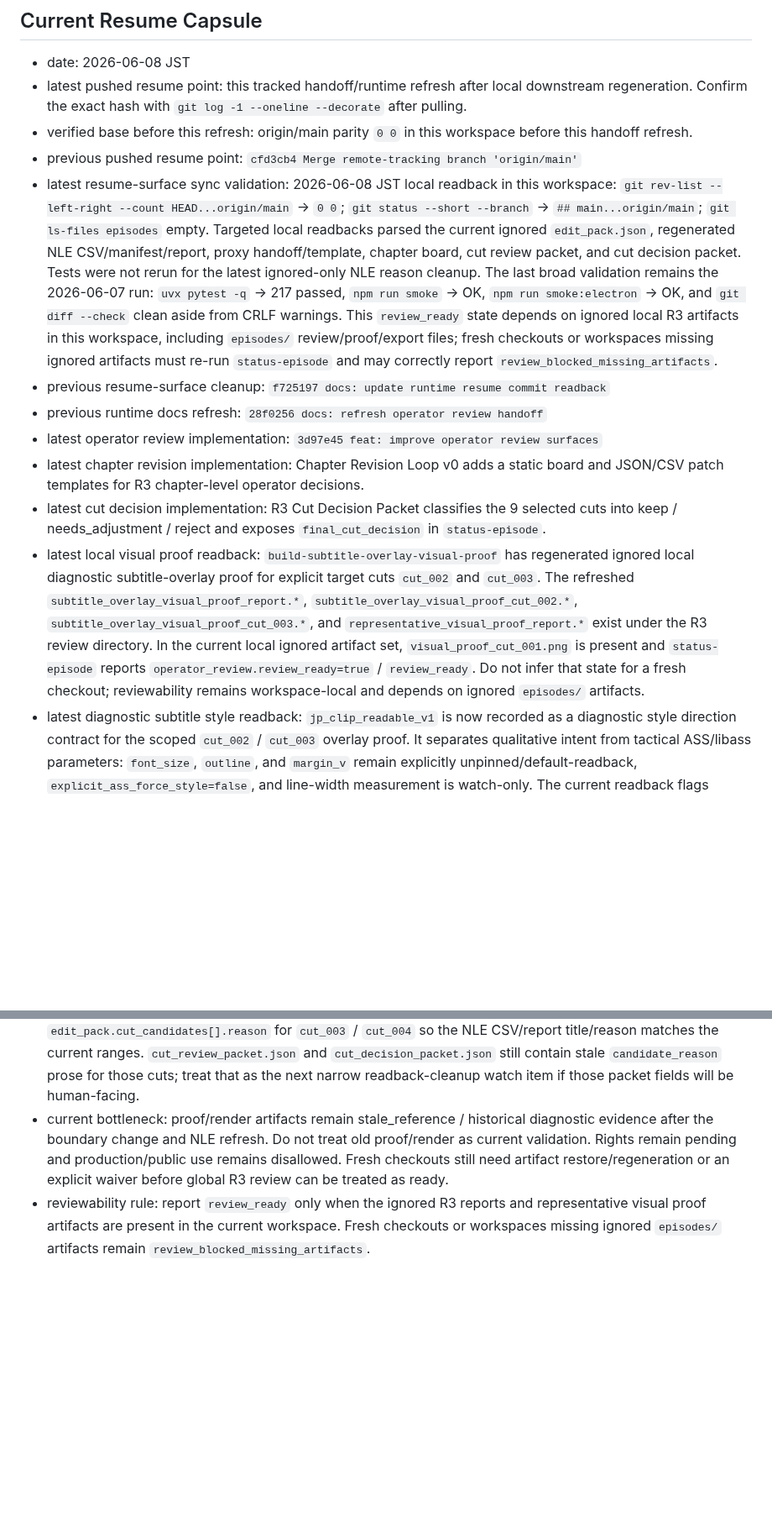
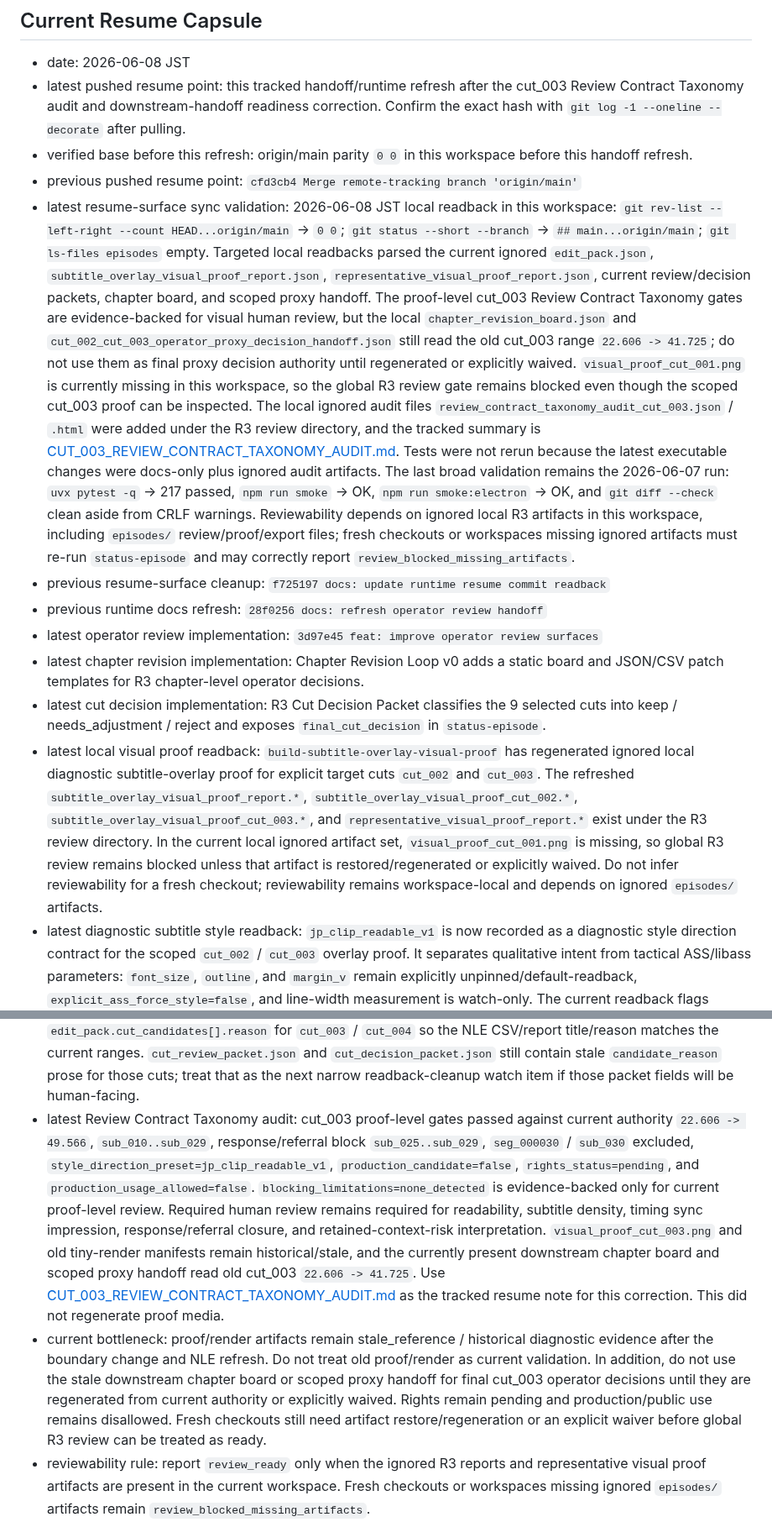
Before and after one commit to YuShimoji/ClipPipeGen, a Markdown page: docs/RUNTIME_STATE.md, 2 parts joined by grey strips. Shown at 84% size. Drawn GitHub-style; blank space fills up the shorter version.

Commit message:
docs: refresh cut 003 taxonomy handoff

```diff
--- a/docs/RUNTIME_STATE.md
+++ b/docs/RUNTIME_STATE.md
@@ -11,7 +11,8 @@ instructions.
 
 - date: 2026-06-08 JST
 - latest pushed resume point:
-  this tracked handoff/runtime refresh after local downstream regeneration.
+  this tracked handoff/runtime refresh after the cut_003 Review Contract
+  Taxonomy audit and downstream-handoff readiness correction.
   Confirm the exact hash with `git log -1 --oneline --decorate` after pulling.
 - verified base before this refresh:
   origin/main parity `0 0` in this workspace before this handoff refresh.
@@ -22,16 +23,27 @@ instructions.
   `git rev-list --left-right --count HEAD...origin/main` -> `0 0`;
   `git status --short --branch` -> `## main...origin/main`;
   `git ls-files episodes` empty. Targeted local readbacks parsed the current
-  ignored `edit_pack.json`, regenerated NLE CSV/manifest/report, proxy
-  handoff/template, chapter board, cut review packet, and cut decision packet.
-  Tests were not rerun for the latest ignored-only NLE reason cleanup. The last
-  broad validation remains the 2026-06-07 run: `uvx pytest -q` -> 217 passed,
-  `npm run smoke` -> OK, `npm run smoke:electron` -> OK, and
-  `git diff --check` clean aside from CRLF warnings. This `review_ready` state
-  depends on ignored local R3 artifacts in this workspace, including
-  `episodes/` review/proof/export files; fresh checkouts or workspaces missing
-  ignored artifacts must re-run `status-episode` and may correctly report
-  `review_blocked_missing_artifacts`.
+  ignored `edit_pack.json`, `subtitle_overlay_visual_proof_report.json`,
+  `representative_visual_proof_report.json`, current review/decision packets,
+  chapter board, and scoped proxy handoff. The proof-level cut_003 Review
+  Contract Taxonomy gates are evidence-backed for visual human review, but the
+  local `chapter_revision_board.json` and
+  `cut_002_cut_003_operator_proxy_decision_handoff.json` still read the old
+  cut_003 range `22.606 -> 41.725`; do not use them as final proxy decision
+  authority until regenerated or explicitly waived. `visual_proof_cut_001.png`
+  is currently missing in this workspace, so the global R3 review gate remains
+  blocked even though the scoped cut_003 proof can be inspected. The local
+  ignored audit files `review_contract_taxonomy_audit_cut_003.json` / `.html`
+  were added under the R3 review directory, and the tracked summary is
+  [CUT_003_REVIEW_CONTRACT_TAXONOMY_AUDIT.md](CUT_003_REVIEW_CONTRACT_TAXONOMY_AUDIT.md).
+  Tests were not rerun because the latest executable changes were docs-only
+  plus ignored audit artifacts. The last broad validation remains the
+  2026-06-07 run: `uvx pytest -q` -> 217 passed, `npm run smoke` -> OK,
+  `npm run smoke:electron` -> OK, and `git diff --check` clean aside from CRLF
+  warnings. Reviewability depends on ignored local R3 artifacts in this
+  workspace, including `episodes/` review/proof/export files; fresh checkouts
+  or workspaces missing ignored artifacts must re-run `status-episode` and may
+  correctly report `review_blocked_missing_artifacts`.
 - previous resume-surface cleanup:
   `f725197 docs: update runtime resume commit readback`
 - previous runtime docs refresh:
@@ -53,9 +65,10 @@ instructions.
   `subtitle_overlay_visual_proof_cut_003.*`, and
   `representative_visual_proof_report.*` exist under the R3 review directory.
   In the current local ignored artifact set, `visual_proof_cut_001.png` is
-  present and `status-episode` reports `operator_review.review_ready=true` /
-  `review_ready`. Do not infer that state for a fresh checkout; reviewability
-  remains workspace-local and depends on ignored `episodes/` artifacts.
+  missing, so global R3 review remains blocked unless that artifact is
+  restored/regenerated or explicitly waived. Do not infer reviewability for a
+  fresh checkout; reviewability remains workspace-local and depends on ignored
+  `episodes/` artifacts.
 - latest diagnostic subtitle style readback:
   `jp_clip_readable_v1` is now recorded as a diagnostic style direction
   contract for the scoped `cut_002` / `cut_003` overlay proof. It separates
@@ -122,12 +135,30 @@ instructions.
   and `cut_decision_packet.json` still contain stale `candidate_reason` prose
   for those cuts; treat that as the next narrow readback-cleanup watch item if
   those packet fields will be human-facing.
+- latest Review Contract Taxonomy audit:
+  cut_003 proof-level gates passed against current authority
+  `22.606 -> 49.566`, `sub_010..sub_029`, response/referral block
+  `sub_025..sub_029`, `seg_000030` / `sub_030` excluded,
+  `style_direction_preset=jp_clip_readable_v1`,
+  `production_candidate=false`, `rights_status=pending`, and
+  `production_usage_allowed=false`. `blocking_limitations=none_detected` is
+  evidence-backed only for current proof-level review. Required human review
+  remains required for readability, subtitle density, timing sync impression,
+  response/referral closure, and retained-context-risk interpretation.
+  `visual_proof_cut_003.png` and old tiny-render manifests remain
+  historical/stale, and the currently present downstream chapter board and
+  scoped proxy handoff read old cut_003 `22.606 -> 41.725`. Use
+  [CUT_003_REVIEW_CONTRACT_TAXONOMY_AUDIT.md](CUT_003_REVIEW_CONTRACT_TAXONOMY_AUDIT.md)
+  as the tracked resume note for this correction. This did not regenerate
+  proof media.
 - current bottleneck: proof/render artifacts remain stale_reference /
   historical diagnostic evidence after the boundary change and NLE refresh.
-  Do not treat old proof/render as current validation. Rights remain pending
-  and production/public use remains disallowed. Fresh checkouts still need
-  artifact restore/regeneration or an explicit waiver before global R3 review
-  can be treated as ready.
+  Do not treat old proof/render as current validation. In addition, do not use
+  the stale downstream chapter board or scoped proxy handoff for final cut_003
+  operator decisions until they are regenerated from current authority or
+  explicitly waived. Rights remain pending and production/public use remains
+  disallowed. Fresh checkouts still need artifact restore/regeneration or an
+  explicit waiver before global R3 review can be treated as ready.
 - reviewability rule: report `review_ready` only when the ignored R3 reports
   and representative visual proof artifacts are present in the current
   workspace. Fresh checkouts or workspaces missing ignored `episodes/`
```
Also changed, not shown: other parts of docs/RUNTIME_STATE.md (+4 -3 lines), docs/CUT_003_REVIEW_CONTRACT_TAXONOMY_AUDIT.md (added, +117 -0 lines), docs/HANDOFF.md (+13 -4 lines).
